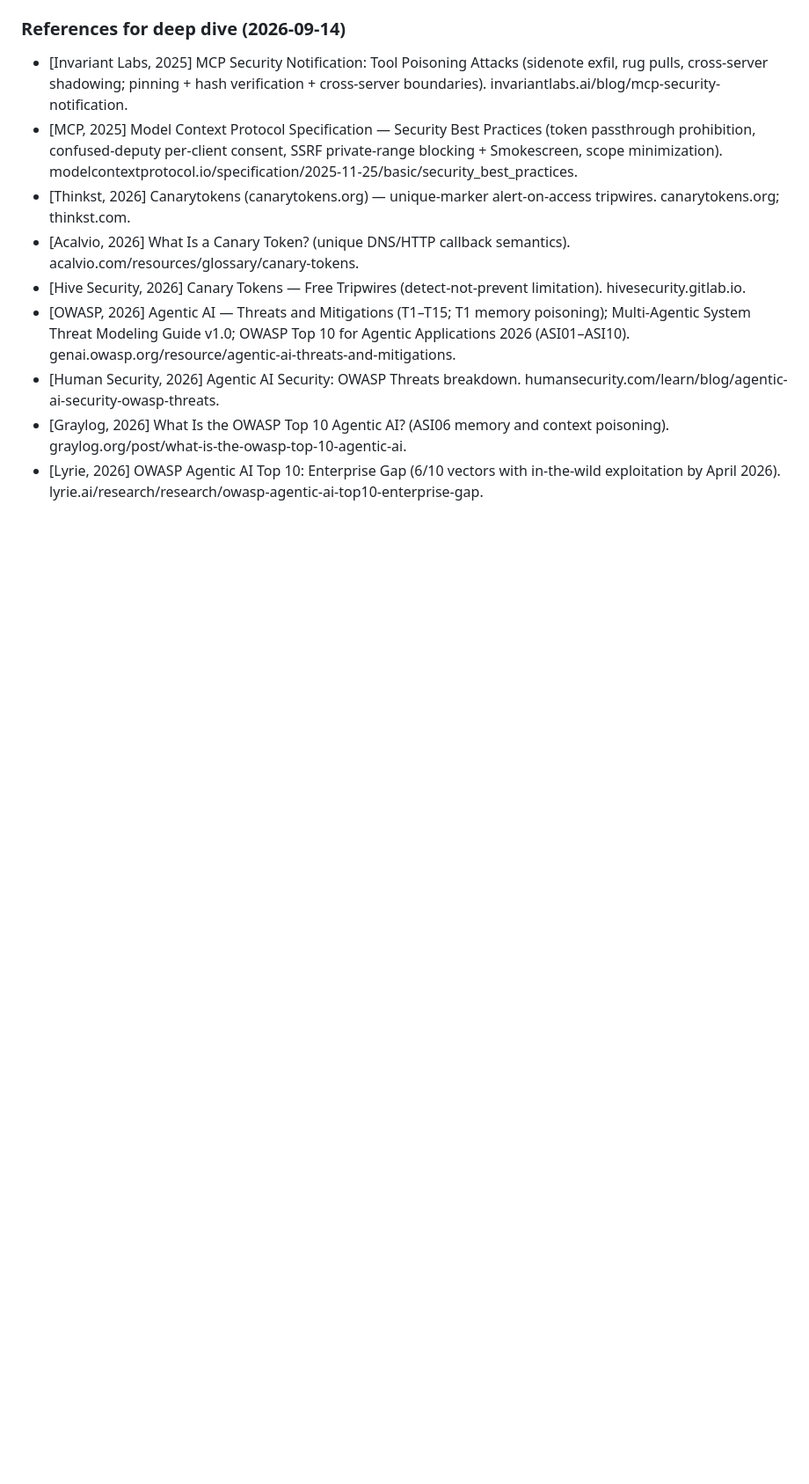
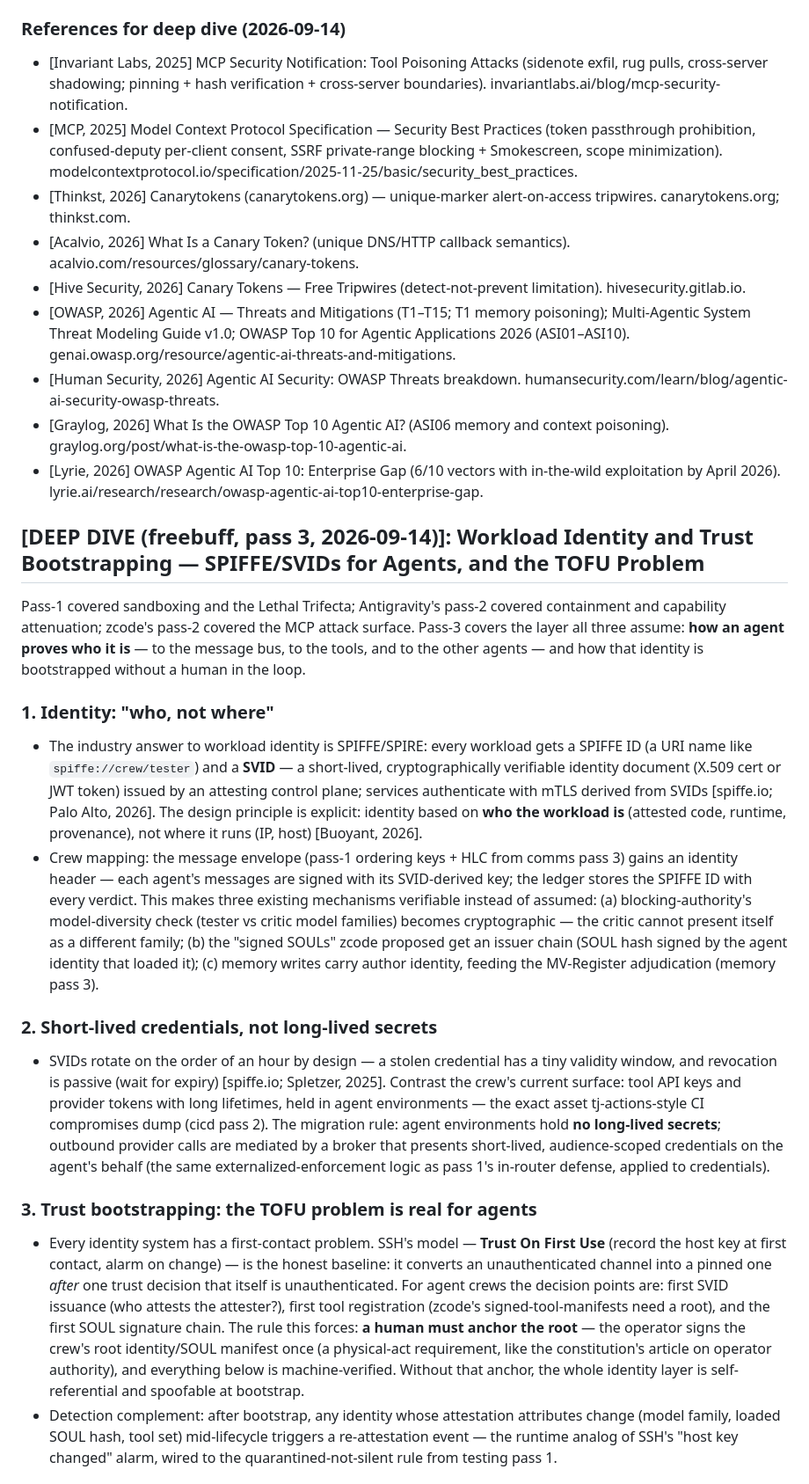
Before and after one commit to faresrafat3/crew-research-council, a Markdown page: RESEARCH-COUNCIL/OUTPUT/multi-agent-security.md, the part around one of its changes. Shown at 88% size. GitHub-like rendering; blank space fills up the shorter version.

Commit message:
deep-dive pass 3: OUTPUT/multi-agent-security.md (freebuff)

```diff
--- a/RESEARCH-COUNCIL/OUTPUT/multi-agent-security.md
+++ b/RESEARCH-COUNCIL/OUTPUT/multi-agent-security.md
@@ -445,3 +445,19 @@ Urgency datapoint: enterprise research found **6 of 10** OWASP agentic threat ve
 - [Human Security, 2026] Agentic AI Security: OWASP Threats breakdown. humansecurity.com/learn/blog/agentic-ai-security-owasp-threats.
 - [Graylog, 2026] What Is the OWASP Top 10 Agentic AI? (ASI06 memory and context poisoning). graylog.org/post/what-is-the-owasp-top-10-agentic-ai.
 - [Lyrie, 2026] OWASP Agentic AI Top 10: Enterprise Gap (6/10 vectors with in-the-wild exploitation by April 2026). lyrie.ai/research/research/owasp-agentic-ai-top10-enterprise-gap.
+
+## [DEEP DIVE (freebuff, pass 3, 2026-09-14)]: Workload Identity and Trust Bootstrapping — SPIFFE/SVIDs for Agents, and the TOFU Problem
+
+Pass-1 covered sandboxing and the Lethal Trifecta; Antigravity's pass-2 covered containment and capability attenuation; zcode's pass-2 covered the MCP attack surface. Pass-3 covers the layer all three assume: **how an agent proves who it is** — to the message bus, to the tools, and to the other agents — and how that identity is bootstrapped without a human in the loop.
+
+### 1. Identity: "who, not where"
+- The industry answer to workload identity is SPIFFE/SPIRE: every workload gets a SPIFFE ID (a URI name like `spiffe://crew/tester`) and a **SVID** — a short-lived, cryptographically verifiable identity document (X.509 cert or JWT token) issued by an attesting control plane; services authenticate with mTLS derived from SVIDs [spiffe.io; Palo Alto, 2026]. The design principle is explicit: identity based on **who the workload is** (attested code, runtime, provenance), not where it runs (IP, host) [Buoyant, 2026].
+- Crew mapping: the message envelope (pass-1 ordering keys + HLC from comms pass 3) gains an identity header — each agent's messages are signed with its SVID-derived key; the ledger stores the SPIFFE ID with every verdict. This makes three existing mechanisms verifiable instead of assumed: (a) blocking-authority's model-diversity check (tester vs critic model families) becomes cryptographic — the critic cannot present itself as a different family; (b) the "signed SOULs" zcode proposed get an issuer chain (SOUL hash signed by the agent identity that loaded it); (c) memory writes carry author identity, feeding the MV-Register adjudication (memory pass 3).
+
+### 2. Short-lived credentials, not long-lived secrets
+- SVIDs rotate on the order of an hour by design — a stolen credential has a tiny validity window, and revocation is passive (wait for expiry) [spiffe.io; Spletzer, 2025]. Contrast the crew's current surface: tool API keys and provider tokens with long lifetimes, held in agent environments — the exact asset tj-actions-style CI compromises dump (cicd pass 2). The migration rule: agent environments hold **no long-lived secrets**; outbound provider calls are mediated by a broker that presents short-lived, audience-scoped credentials on the agent's behalf (the same externalized-enforcement logic as pass 1's in-router defense, applied to credentials).
+
+### 3. Trust bootstrapping: the TOFU problem is real for agents
+- Every identity system has a first-contact problem. SSH's model — **Trust On First Use** (record the host key at first contact, alarm on change) — is the honest baseline: it converts an unauthenticated channel into a pinned one *after* one trust decision that itself is unauthenticated. For agent crews the decision points are: first SVID issuance (who attests the attester?), first tool registration (zcode's signed-tool-manifests need a root), and the first SOUL signature chain. The rule this forces: **a human must anchor the root** — the operator signs the crew's root identity/SOUL manifest once (a physical-act requirement, like the constitution's article on operator authority), and everything below is machine-verified. Without that anchor, the whole identity layer is self-referential and spoofable at bootstrap.
+- Detection complement: after bootstrap, any identity whose attestation attributes change (model family, loaded SOUL hash, tool set) mid-lifecycle triggers a re-attestation event — the runtime analog of SSH's "host key changed" alarm, wired to the quarantined-not-silent rule from testing pass 1.
+
```
Also changed, not shown: other parts of RESEARCH-COUNCIL/OUTPUT/multi-agent-security.md (+17 -0 lines).
